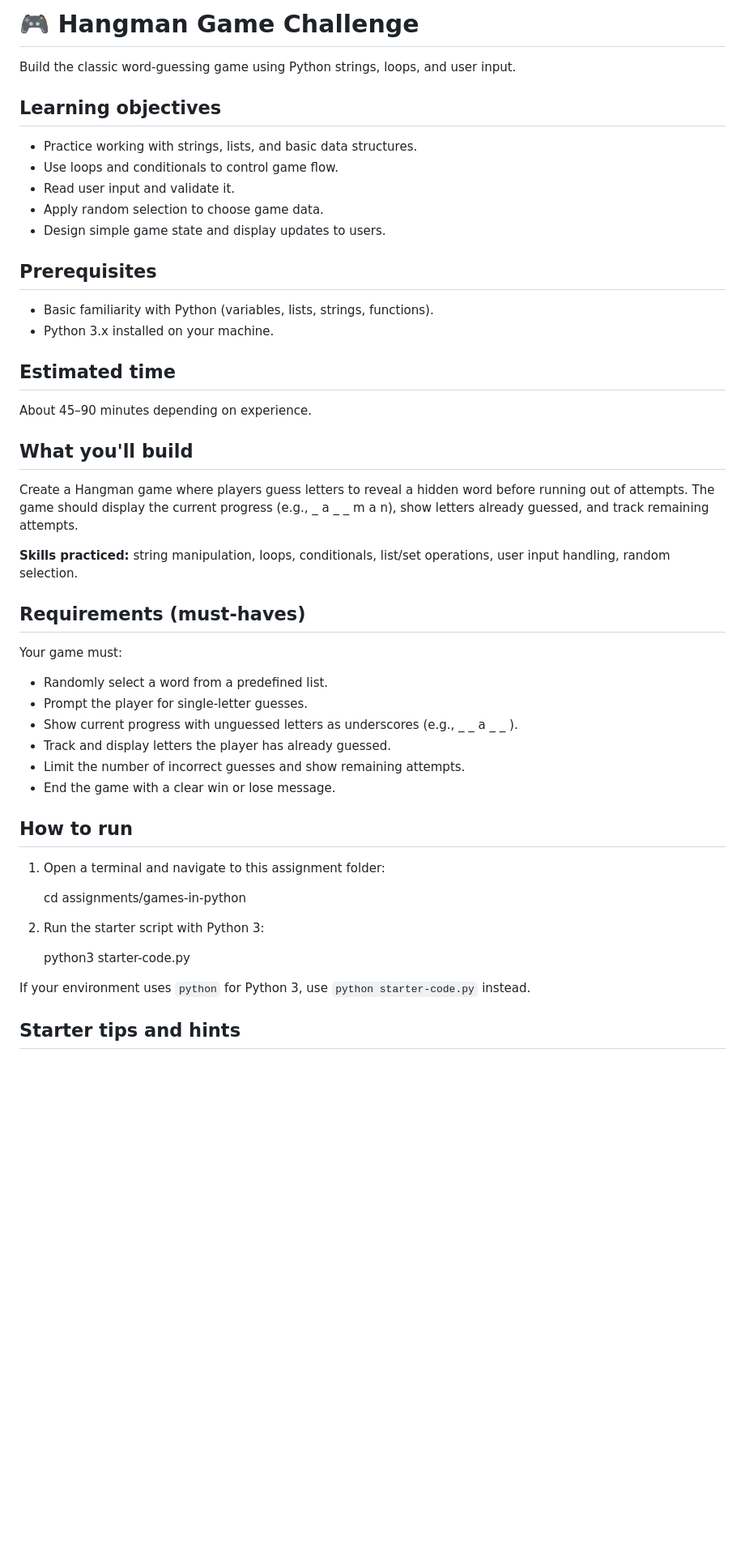
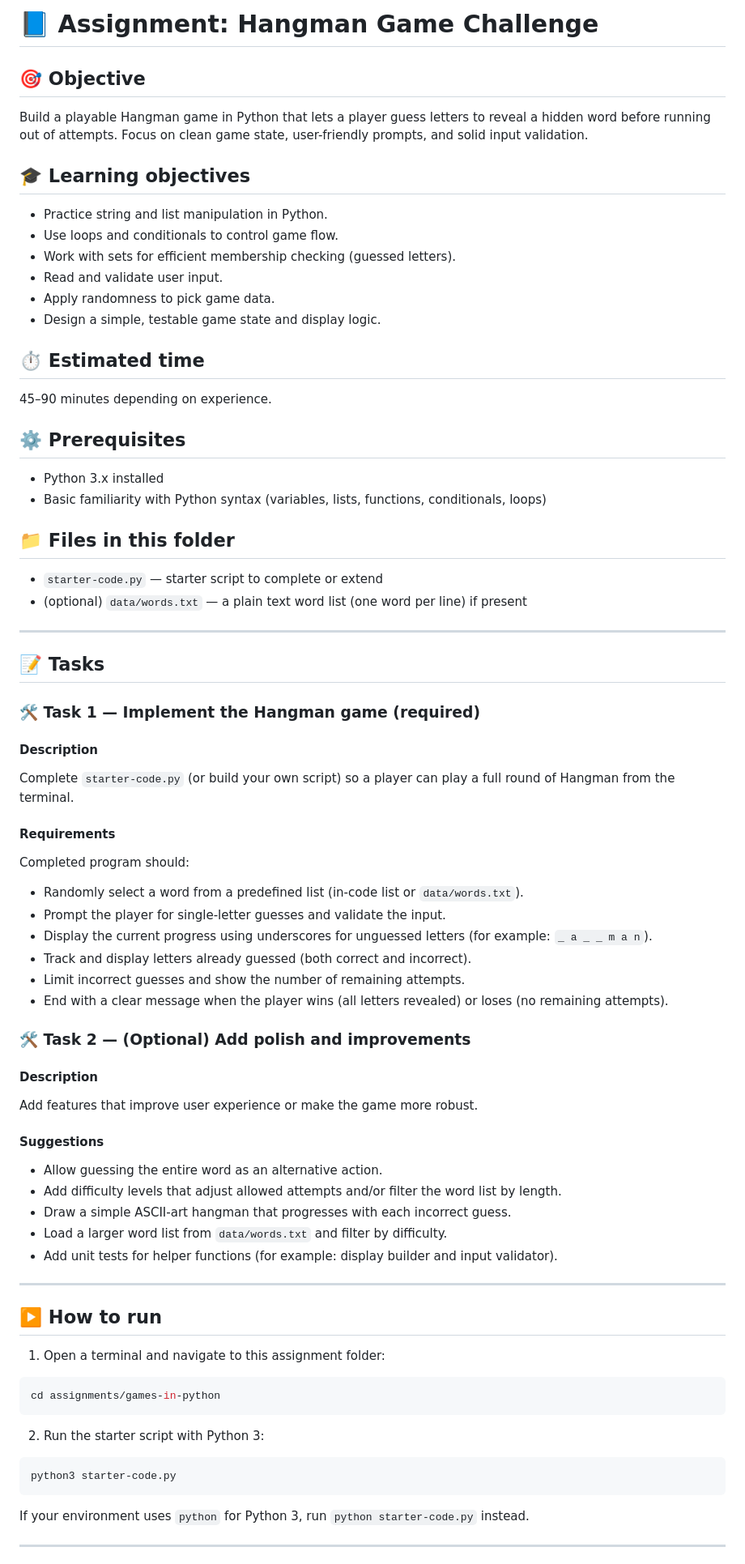
Before and after one commit to devleifr/skills-customize-your-github-copilot-experience, a Markdown page: assignments/games-in-python/README.md, the part around the change printed below. Shown: that part at 81% size. Drawn GitHub-style; blank space fills up the shorter version.

Commit message:
Revise README for Hangman game assignment: update objectives, learning goals, prerequisites, tasks, and evaluation criteria for clarity and detail.

````diff
--- a/assignments/games-in-python/README.md
+++ b/assignments/games-in-python/README.md
@@ -1,52 +1,85 @@
-# 🎮 Hangman Game Challenge
+# 📘 Assignment: Hangman Game Challenge
 
-Build the classic word-guessing game using Python strings, loops, and user input.
+## 🎯 Objective
 
-## Learning objectives
+Build a playable Hangman game in Python that lets a player guess letters to reveal a hidden word before running out of attempts. Focus on clean game state, user-friendly prompts, and solid input validation.
 
-- Practice working with strings, lists, and basic data structures.
+## 🎓 Learning objectives
+
+- Practice string and list manipulation in Python.
 - Use loops and conditionals to control game flow.
-- Read user input and validate it.
-- Apply random selection to choose game data.
-- Design simple game state and display updates to users.
+- Work with sets for efficient membership checking (guessed letters).
+- Read and validate user input.
+- Apply randomness to pick game data.
+- Design a simple, testable game state and display logic.
 
-## Prerequisites
+## ⏱ Estimated time
 
-- Basic familiarity with Python (variables, lists, strings, functions).
-- Python 3.x installed on your machine.
+45–90 minutes depending on experience.
 
-## Estimated time
+## ⚙️ Prerequisites
 
-About 45–90 minutes depending on experience.
+- Python 3.x installed
+- Basic familiarity with Python syntax (variables, lists, functions, conditionals, loops)
 
-## What you'll build
+## 📁 Files in this folder
 
-Create a Hangman game where players guess letters to reveal a hidden word before running out of attempts. The game should display the current progress (e.g., _ a _ _ m a n), show letters already guessed, and track remaining attempts.
+- `starter-code.py` — starter script to complete or extend
+- (optional) `data/words.txt` — a plain text word list (one word per line) if present
 
-**Skills practiced:** string manipulation, loops, conditionals, list/set operations, user input handling, random selection.
+---
 
-## Requirements (must-haves)
+## 📝 Tasks
 
-Your game must:
+### 🛠️ Task 1 — Implement the Hangman game (required)
 
-- Randomly select a word from a predefined list.
-- Prompt the player for single-letter guesses.
-- Show current progress with unguessed letters as underscores (e.g., _ _ a _ _ ).
-- Track and display letters the player has already guessed.
-- Limit the number of incorrect guesses and show remaining attempts.
-- End the game with a clear win or lose message.
+#### Description
 
-## How to run
+Complete `starter-code.py` (or build your own script) so a player can play a full round of Hangman from the terminal.
+
+#### Requirements
+
+Completed program should:
+
+- Randomly select a word from a predefined list (in-code list or `data/words.txt`).
+- Prompt the player for single-letter guesses and validate the input.
+- Display the current progress using underscores for unguessed letters (for example: `_ a _ _ m a n`).
+- Track and display letters already guessed (both correct and incorrect).
+- Limit incorrect guesses and show the number of remaining attempts.
+- End with a clear message when the player wins (all letters revealed) or loses (no remaining attempts).
+
+
+### 🛠️ Task 2 — (Optional) Add polish and improvements
+
+#### Description
+
+Add features that improve user experience or make the game more robust.
+
+#### Suggestions
+
+- Allow guessing the entire word as an alternative action.
+- Add difficulty levels that adjust allowed attempts and/or filter the word list by length.
+- Draw a simple ASCII-art hangman that progresses with each incorrect guess.
+- Load a larger word list from `data/words.txt` and filter by difficulty.
+- Add unit tests for helper functions (for example: display builder and input validator).
+
+---
+
+## ▶️ How to run
 
 1. Open a terminal and navigate to this assignment folder:
 
-   cd assignments/games-in-python
+```bash
+cd assignments/games-in-python
+```
 
 2. Run the starter script with Python 3:
 
-   python3 starter-code.py
+```bash
+python3 starter-code.py
+```
 
-If your environment uses `python` for Python 3, use `python starter-code.py` instead.
+If your environment uses `python` for Python 3, run `python starter-code.py` instead.
 
-## Starter tips and hints
+---
 
````
Also changed, not shown: other parts of assignments/games-in-python/README.md (+29 -23 lines).
